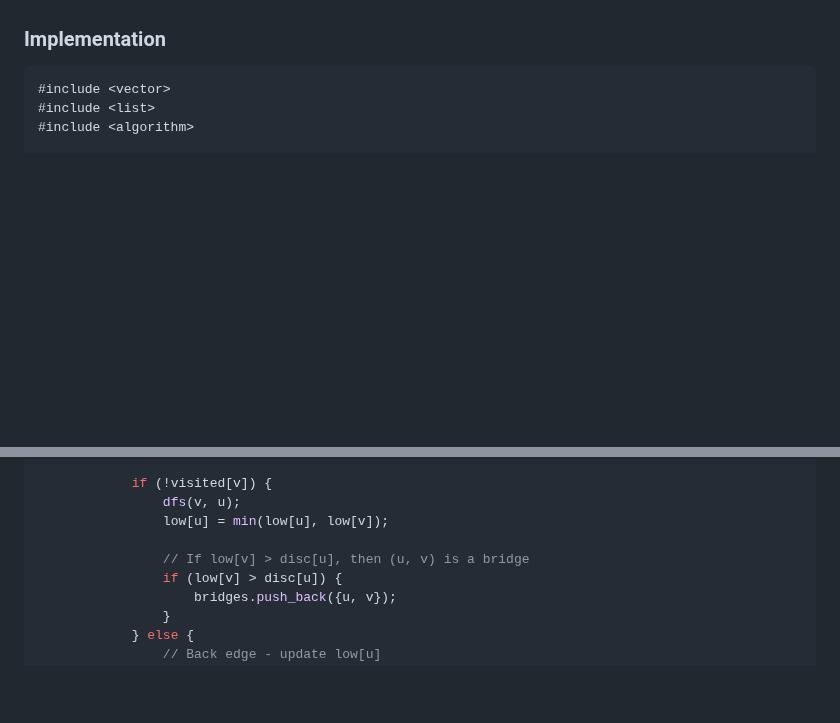
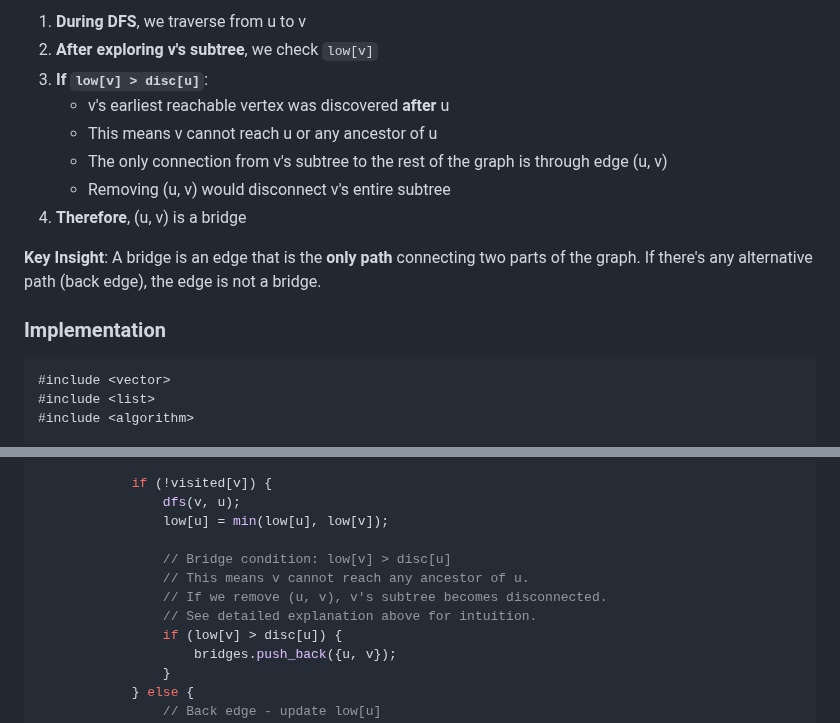
Before and after one commit to sb2k16/data-structures-book, a Markdown page: chapters/11-graphs.md, 2 parts joined by grey strips. GitHub-like rendering; blank space fills up the shorter version.

````diff
--- a/chapters/11-graphs.md
+++ b/chapters/11-graphs.md
@@ -1434,3 +1499,13 @@ An edge (u, v) is a bridge if `low[v] > disc[u]`, meaning v cannot reach any anc
+1. **During DFS**, we traverse from u to v
+2. **After exploring v's subtree**, we check `low[v]`
+3. **If `low[v] > disc[u]`**:
+   - v's earliest reachable vertex was discovered **after** u
+   - This means v cannot reach u or any ancestor of u
+   - The only connection from v's subtree to the rest of the graph is through edge (u, v)
+   - Removing (u, v) would disconnect v's entire subtree
+4. **Therefore**, (u, v) is a bridge
+
+**Key Insight**: A bridge is an edge that is the **only path** connecting two parts of the graph. If there's any alternative path (back edge), the edge is not a bridge.
 
 ### Implementation
 ```cpp
@@ -1459,7 +1534,10 @@ private:
                 dfs(v, u);
                 low[u] = min(low[u], low[v]);
 
-                // If low[v] > disc[u], then (u, v) is a bridge
+                // Bridge condition: low[v] > disc[u]
+                // This means v cannot reach any ancestor of u.
+                // If we remove (u, v), v's subtree becomes disconnected.
+                // See detailed explanation above for intuition.
                 if (low[v] > disc[u]) {
                     bridges.push_back({u, v});
                 }
````
Also changed, not shown: other parts of chapters/11-graphs.md (+69 -4 lines).
